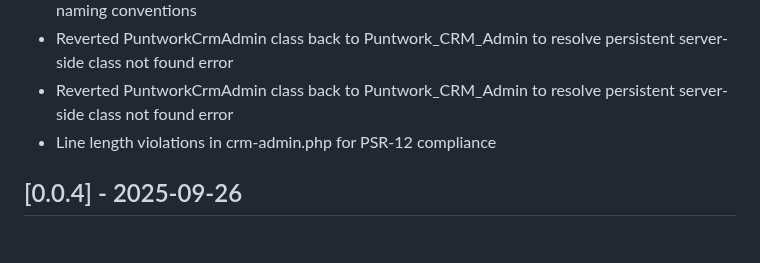
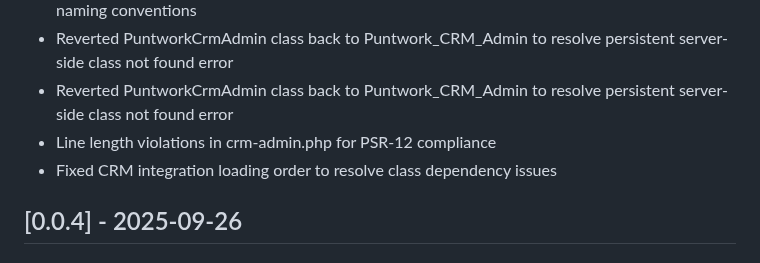
Before and after one commit to DGC-GH/puntWork, a Markdown page: CHANGELOG.md, the part around the change. Rendered like a GitHub page.

Commit message:
Update CHANGELOG.md with CRM loading order fix

```diff
--- a/CHANGELOG.md
+++ b/CHANGELOG.md
@@ -22,6 +22,7 @@ and this project adheres to [Semantic Versioning](https://semver.org/spec/v2.0.0
 - Reverted PuntworkCrmAdmin class back to Puntwork_CRM_Admin to resolve persistent server-side class not found error
 - Reverted PuntworkCrmAdmin class back to Puntwork_CRM_Admin to resolve persistent server-side class not found error
 - Line length violations in crm-admin.php for PSR-12 compliance
+- Fixed CRM integration loading order to resolve class dependency issues
 
 ## [0.0.4] - 2025-09-26
 
```
